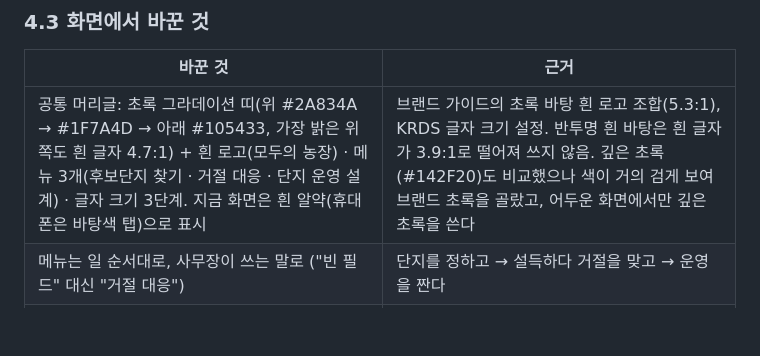
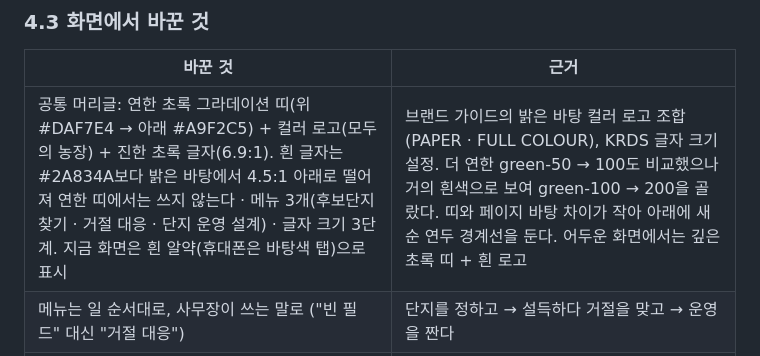
Before and after one commit to yean1234/Cooperative-farming-system, a Markdown page: docs/target-research.md, the part around the change. GitHub-like rendering; blank space fills up the shorter version.

```diff
--- a/docs/target-research.md
+++ b/docs/target-research.md
@@ -76,7 +76,7 @@
 
 | 바꾼 것 | 근거 |
 |---|---|
-| 공통 머리글: 초록 그라데이션 띠(위 #2A834A → #1F7A4D → 아래 #105433, 가장 밝은 위쪽도 흰 글자 4.7:1) + 흰 로고(모두의 농장) · 메뉴 3개(후보단지 찾기 · 거절 대응 · 단지 운영 설계) · 글자 크기 3단계. 지금 화면은 흰 알약(휴대폰은 바탕색 탭)으로 표시 | 브랜드 가이드의 초록 바탕 흰 로고 조합(5.3:1), KRDS 글자 크기 설정. 반투명 흰 바탕은 흰 글자가 3.9:1로 떨어져 쓰지 않음. 깊은 초록(#142F20)도 비교했으나 색이 거의 검게 보여 브랜드 초록을 골랐고, 어두운 화면에서만 깊은 초록을 쓴다 |
+| 공통 머리글: 연한 초록 그라데이션 띠(위 #DAF7E4 → 아래 #A9F2C5) + 컬러 로고(모두의 농장) + 진한 초록 글자(6.9:1). 흰 글자는 #2A834A보다 밝은 바탕에서 4.5:1 아래로 떨어져 연한 띠에서는 쓰지 않는다 · 메뉴 3개(후보단지 찾기 · 거절 대응 · 단지 운영 설계) · 글자 크기 3단계. 지금 화면은 흰 알약(휴대폰은 바탕색 탭)으로 표시 | 브랜드 가이드의 밝은 바탕 컬러 로고 조합(PAPER · FULL COLOUR), KRDS 글자 크기 설정. 더 연한 green-50 → 100도 비교했으나 거의 흰색으로 보여 green-100 → 200을 골랐다. 띠와 페이지 바탕 차이가 작아 아래에 새순 연두 경계선을 둔다. 어두운 화면에서는 깊은 초록 띠 + 흰 로고 |
 | 메뉴는 일 순서대로, 사무장이 쓰는 말로 ("빈 필드" 대신 "거절 대응") | 단지를 정하고 → 설득하다 거절을 맞고 → 운영을 짠다 |
 | 화면 제목 줄: 메뉴 이름(작게) · 제품 이름 · 한 줄 설명 | 지금 어느 화면인지 메뉴와 같은 말로 다시 알려 준다 |
 | 공통 바닥글: 흰 로고, 세 화면 바로가기, 근거 데이터, "추정치이며 약속된 금액이 아님" | 배당 신뢰 문제. 숫자의 출처를 늘 보이게 한다 |
```
Also changed, not shown: README.md (+8 -0 lines), docs/images/empty-field.png, 7 other files.
